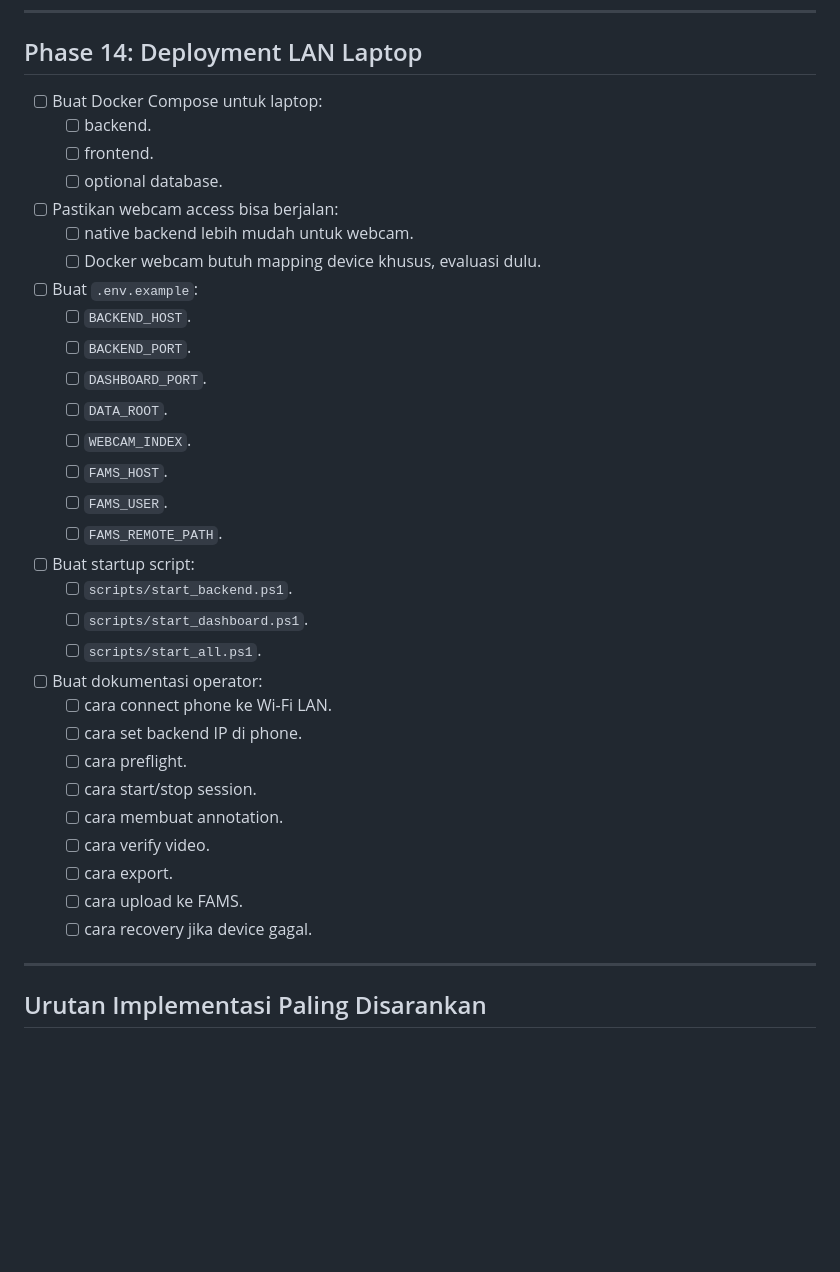
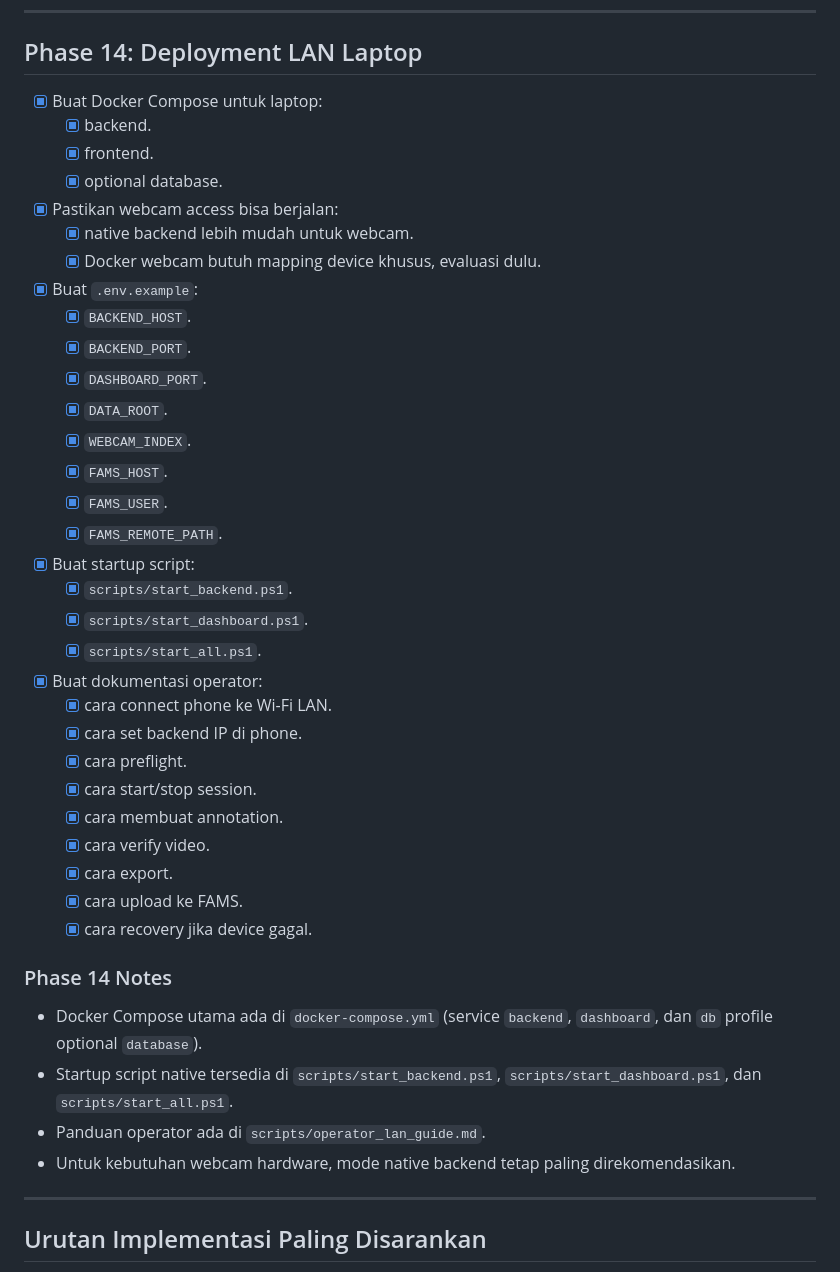
Before and after one commit to gibranlynardi/data-collector-IMU-mobile, a Markdown page: todo_list.md, the part around the change. GitHub-like rendering; blank space fills up the shorter version.

Commit message:
chore: update todo_list.md

```diff
--- a/todo_list.md
+++ b/todo_list.md
@@ -735,36 +735,43 @@ Roadmap ini mengikuti arsitektur terbaru:
 
 ## Phase 14: Deployment LAN Laptop
 
-- [ ] Buat Docker Compose untuk laptop:
-  - [ ] backend.
-  - [ ] frontend.
-  - [ ] optional database.
-- [ ] Pastikan webcam access bisa berjalan:
-  - [ ] native backend lebih mudah untuk webcam.
-  - [ ] Docker webcam butuh mapping device khusus, evaluasi dulu.
-- [ ] Buat `.env.example`:
-  - [ ] `BACKEND_HOST`.
-  - [ ] `BACKEND_PORT`.
-  - [ ] `DASHBOARD_PORT`.
-  - [ ] `DATA_ROOT`.
-  - [ ] `WEBCAM_INDEX`.
-  - [ ] `FAMS_HOST`.
-  - [ ] `FAMS_USER`.
-  - [ ] `FAMS_REMOTE_PATH`.
-- [ ] Buat startup script:
-  - [ ] `scripts/start_backend.ps1`.
-  - [ ] `scripts/start_dashboard.ps1`.
-  - [ ] `scripts/start_all.ps1`.
-- [ ] Buat dokumentasi operator:
-  - [ ] cara connect phone ke Wi-Fi LAN.
-  - [ ] cara set backend IP di phone.
-  - [ ] cara preflight.
-  - [ ] cara start/stop session.
-  - [ ] cara membuat annotation.
-  - [ ] cara verify video.
-  - [ ] cara export.
-  - [ ] cara upload ke FAMS.
-  - [ ] cara recovery jika device gagal.
+- [x] Buat Docker Compose untuk laptop:
+  - [x] backend.
+  - [x] frontend.
+  - [x] optional database.
+- [x] Pastikan webcam access bisa berjalan:
+  - [x] native backend lebih mudah untuk webcam.
+  - [x] Docker webcam butuh mapping device khusus, evaluasi dulu.
+- [x] Buat `.env.example`:
+  - [x] `BACKEND_HOST`.
+  - [x] `BACKEND_PORT`.
+  - [x] `DASHBOARD_PORT`.
+  - [x] `DATA_ROOT`.
+  - [x] `WEBCAM_INDEX`.
+  - [x] `FAMS_HOST`.
+  - [x] `FAMS_USER`.
+  - [x] `FAMS_REMOTE_PATH`.
+- [x] Buat startup script:
+  - [x] `scripts/start_backend.ps1`.
+  - [x] `scripts/start_dashboard.ps1`.
+  - [x] `scripts/start_all.ps1`.
+- [x] Buat dokumentasi operator:
+  - [x] cara connect phone ke Wi-Fi LAN.
+  - [x] cara set backend IP di phone.
+  - [x] cara preflight.
+  - [x] cara start/stop session.
+  - [x] cara membuat annotation.
+  - [x] cara verify video.
+  - [x] cara export.
+  - [x] cara upload ke FAMS.
+  - [x] cara recovery jika device gagal.
+
+### Phase 14 Notes
+
+- Docker Compose utama ada di `docker-compose.yml` (service `backend`, `dashboard`, dan `db` profile optional `database`).
+- Startup script native tersedia di `scripts/start_backend.ps1`, `scripts/start_dashboard.ps1`, dan `scripts/start_all.ps1`.
+- Panduan operator ada di `scripts/operator_lan_guide.md`.
+- Untuk kebutuhan webcam hardware, mode native backend tetap paling direkomendasikan.
 
 ---
 
```
